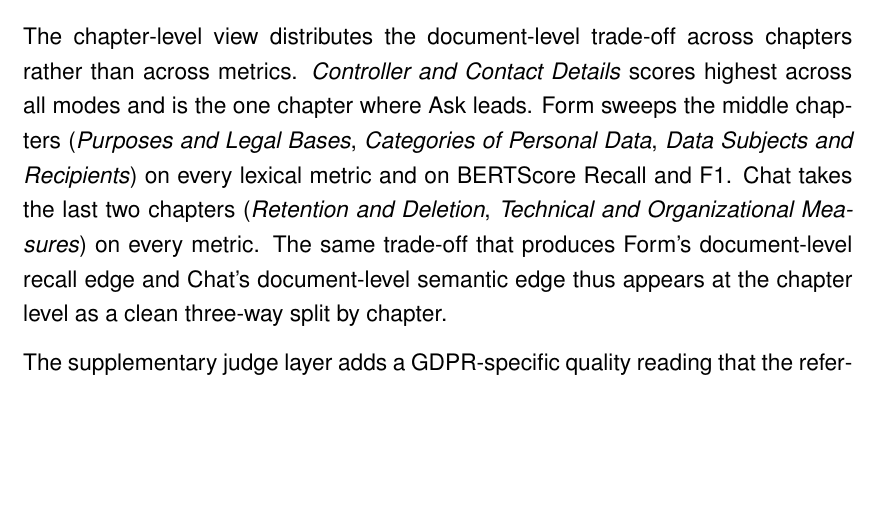
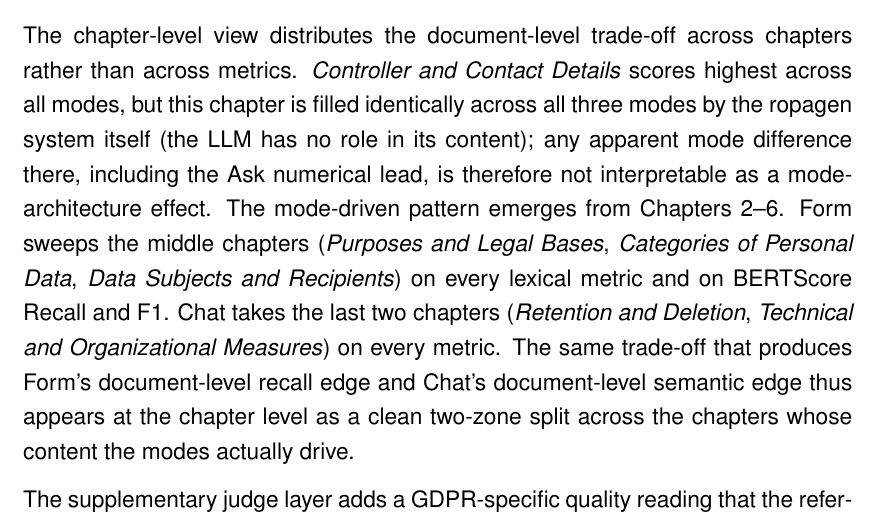
Before and after one commit to ganglem/ropagen-thesis, a LaTeX thesis (thesis/main.tex, which reads thesis/chapters/evaluation/nlp_summary.tex): part of page 68 of 156, cut so that both start at the same text, the shorter picture padded with empty space. Compiled offline with pdfLaTeX.

```diff
--- a/thesis/chapters/evaluation/summary.tex
+++ b/thesis/chapters/evaluation/nlp_summary.tex
@@ -24,16 +24,21 @@
 \sloppy
 The chapter-level view distributes the document-level trade-off
 across chapters rather than across metrics. \emph{Controller and
-Contact Details} scores highest across all modes and is the one
-chapter where Ask leads. Form sweeps the middle chapters
-(\emph{Purposes and Legal Bases}, \emph{Categories of Personal
-Data}, \emph{Data Subjects and Recipients}) on every lexical
-metric and on BERTScore Recall and F1. Chat takes the last two
-chapters (\emph{Retention and Deletion}, \emph{Technical and
-Organizational Measures}) on every metric. The same trade-off
-that produces Form's document-level recall edge and Chat's
-document-level semantic edge thus appears at the chapter level
-as a clean three-way split by chapter.
+Contact Details} scores highest across all modes, but this
+chapter is filled identically across all three modes by the
+ropagen system itself (the LLM has no role in its content); any
+apparent mode difference there, including the Ask numerical
+lead, is therefore not interpretable as a mode-architecture
+effect. The mode-driven pattern emerges from Chapters 2--6. Form
+sweeps the middle chapters (\emph{Purposes and Legal Bases},
+\emph{Categories of Personal Data}, \emph{Data Subjects and
+Recipients}) on every lexical metric and on BERTScore Recall
+and F1. Chat takes the last two chapters (\emph{Retention and
+Deletion}, \emph{Technical and Organizational Measures}) on
+every metric. The same trade-off that produces Form's
+document-level recall edge and Chat's document-level semantic
+edge thus appears at the chapter level as a clean two-zone split
+across the chapters whose content the modes actually drive.
 
 The supplementary judge layer adds a GDPR-specific
 quality reading that the reference\hspace{0pt}-based
```
Also changed, not shown: thesis/chapters/document_quality.tex (+1 -1 lines), thesis/chapters/evaluation/judge.tex (+1 -1 lines), thesis/chapters/evaluation/nlp_summary.tex (2 more changed lines).
